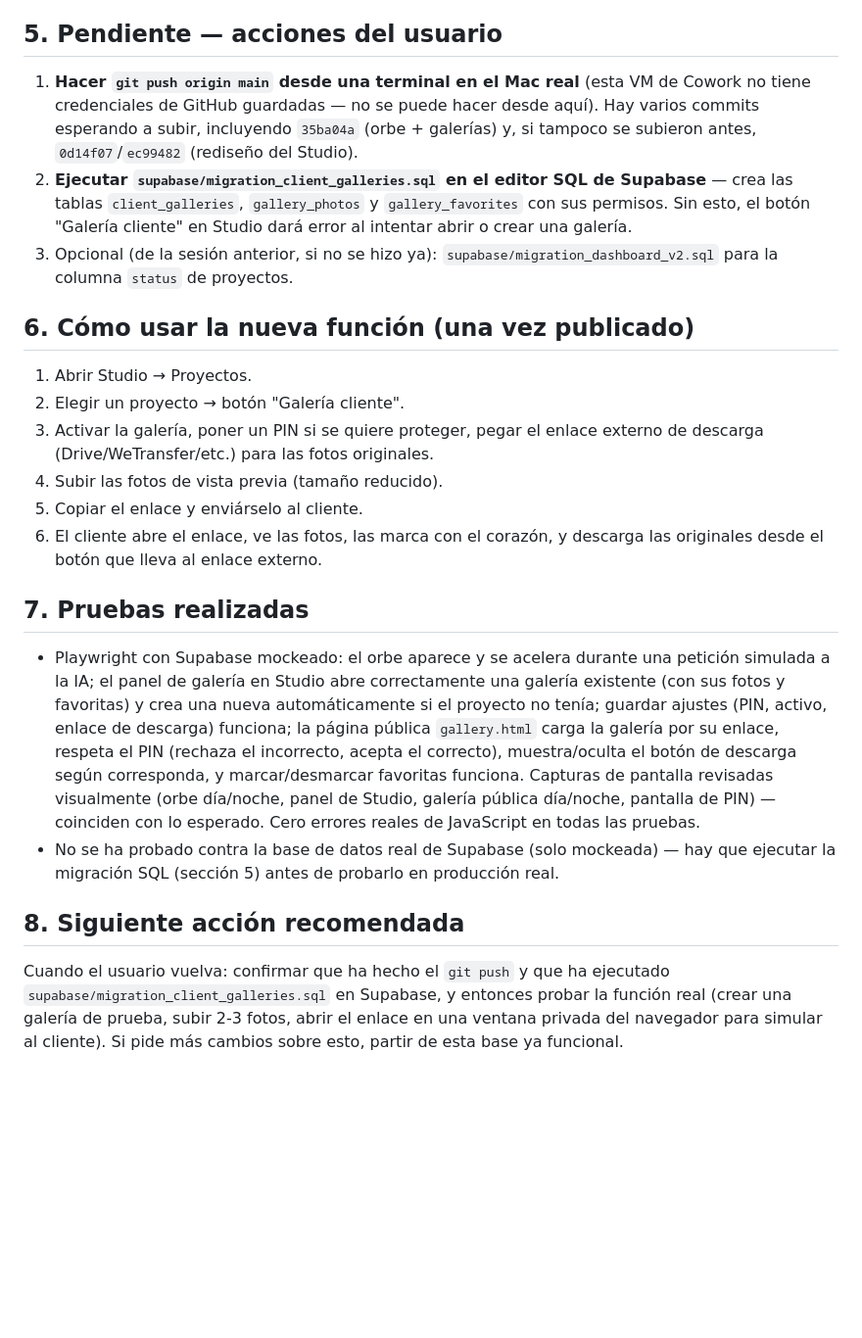
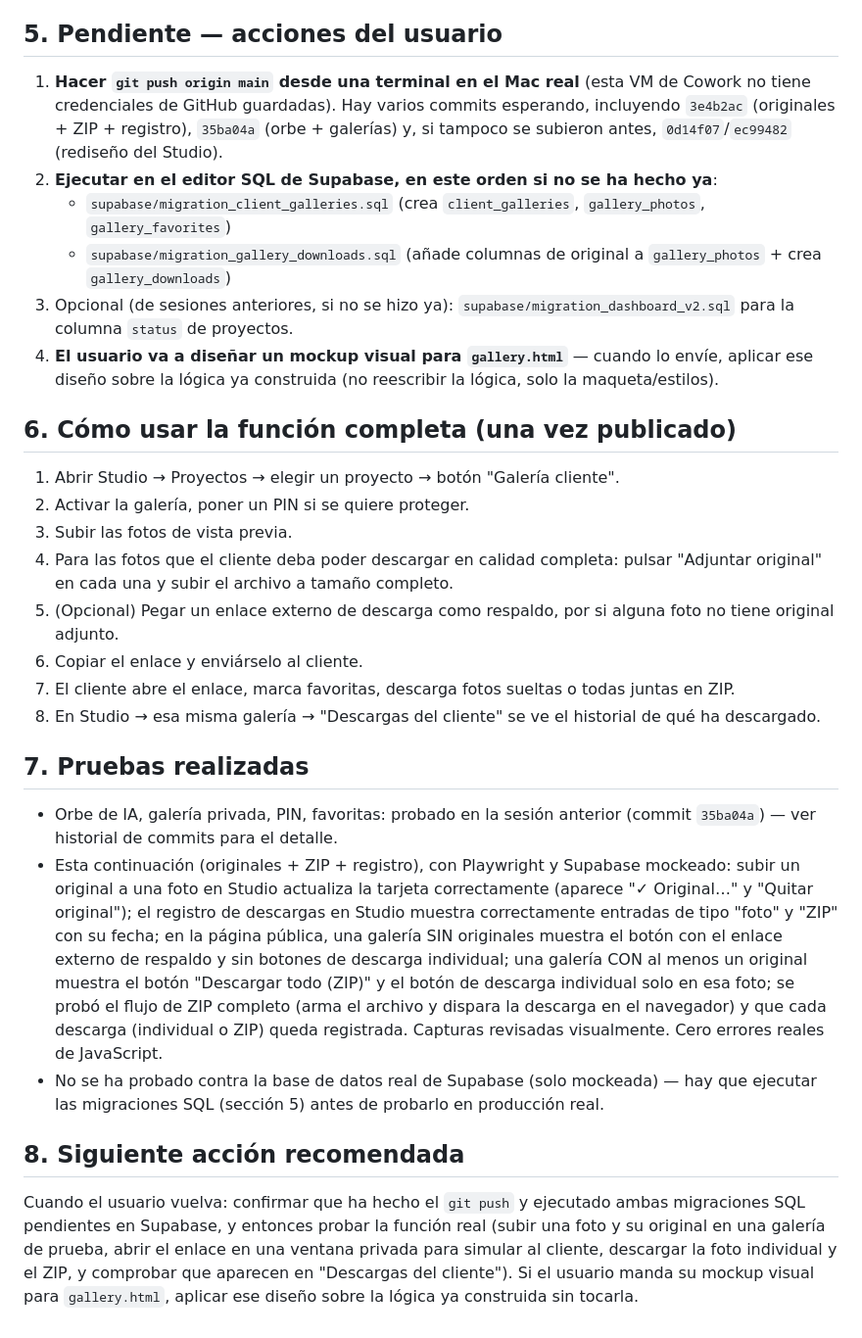
Before and after one commit to adamathesizzler/open-grain, a Markdown page: PROJECT_STATE.md, the part around one of its changes. Shown at 98% size. Drawn GitHub-style; blank space fills up the shorter version.

```diff
--- a/PROJECT_STATE.md
+++ b/PROJECT_STATE.md
@@ -35,24 +36,30 @@
 
 ## 5. Pendiente — acciones del usuario
 
-1. **Hacer `git push origin main` desde una terminal en el Mac real** (esta VM de Cowork no tiene credenciales de GitHub guardadas — no se puede hacer desde aquí). Hay varios commits esperando a subir, incluyendo `35ba04a` (orbe + galerías) y, si tampoco se subieron antes, `0d14f07`/`ec99482` (rediseño del Studio).
-2. **Ejecutar `supabase/migration_client_galleries.sql` en el editor SQL de Supabase** — crea las tablas `client_galleries`, `gallery_photos` y `gallery_favorites` con sus permisos. Sin esto, el botón "Galería cliente" en Studio dará error al intentar abrir o crear una galería.
-3. Opcional (de la sesión anterior, si no se hizo ya): `supabase/migration_dashboard_v2.sql` para la columna `status` de proyectos.
+1. **Hacer `git push origin main` desde una terminal en el Mac real** (esta VM de Cowork no tiene credenciales de GitHub guardadas). Hay varios commits esperando, incluyendo `3e4b2ac` (originales + ZIP + registro), `35ba04a` (orbe + galerías) y, si tampoco se subieron antes, `0d14f07`/`ec99482` (rediseño del Studio).
+2. **Ejecutar en el editor SQL de Supabase, en este orden si no se ha hecho ya**:
+   - `supabase/migration_client_galleries.sql` (crea `client_galleries`, `gallery_photos`, `gallery_favorites`)
+   - `supabase/migration_gallery_downloads.sql` (añade columnas de original a `gallery_photos` + crea `gallery_downloads`)
+3. Opcional (de sesiones anteriores, si no se hizo ya): `supabase/migration_dashboard_v2.sql` para la columna `status` de proyectos.
+4. **El usuario va a diseñar un mockup visual para `gallery.html`** — cuando lo envíe, aplicar ese diseño sobre la lógica ya construida (no reescribir la lógica, solo la maqueta/estilos).
 
-## 6. Cómo usar la nueva función (una vez publicado)
+## 6. Cómo usar la función completa (una vez publicado)
 
-1. Abrir Studio → Proyectos.
-2. Elegir un proyecto → botón "Galería cliente".
-3. Activar la galería, poner un PIN si se quiere proteger, pegar el enlace externo de descarga (Drive/WeTransfer/etc.) para las fotos originales.
-4. Subir las fotos de vista previa (tamaño reducido).
-5. Copiar el enlace y enviárselo al cliente.
-6. El cliente abre el enlace, ve las fotos, las marca con el corazón, y descarga las originales desde el botón que lleva al enlace externo.
+1. Abrir Studio → Proyectos → elegir un proyecto → botón "Galería cliente".
+2. Activar la galería, poner un PIN si se quiere proteger.
+3. Subir las fotos de vista previa.
+4. Para las fotos que el cliente deba poder descargar en calidad completa: pulsar "Adjuntar original" en cada una y subir el archivo a tamaño completo.
+5. (Opcional) Pegar un enlace externo de descarga como respaldo, por si alguna foto no tiene original adjunto.
+6. Copiar el enlace y enviárselo al cliente.
+7. El cliente abre el enlace, marca favoritas, descarga fotos sueltas o todas juntas en ZIP.
+8. En Studio → esa misma galería → "Descargas del cliente" se ve el historial de qué ha descargado.
 
 ## 7. Pruebas realizadas
 
-- Playwright con Supabase mockeado: el orbe aparece y se acelera durante una petición simulada a la IA; el panel de galería en Studio abre correctamente una galería existente (con sus fotos y favoritas) y crea una nueva automáticamente si el proyecto no tenía; guardar ajustes (PIN, activo, enlace de descarga) funciona; la página pública `gallery.html` carga la galería por su enlace, respeta el PIN (rechaza el incorrecto, acepta el correcto), muestra/oculta el botón de descarga según corresponda, y marcar/desmarcar favoritas funciona. Capturas de pantalla revisadas visualmente (orbe día/noche, panel de Studio, galería pública día/noche, pantalla de PIN) — coinciden con lo esperado. Cero errores reales de JavaScript en todas las pruebas.
-- No se ha probado contra la base de datos real de Supabase (solo mockeada) — hay que ejecutar la migración SQL (sección 5) antes de probarlo en producción real.
+- Orbe de IA, galería privada, PIN, favoritas: probado en la sesión anterior (commit `35ba04a`) — ver historial de commits para el detalle.
+- Esta continuación (originales + ZIP + registro), con Playwright y Supabase mockeado: subir un original a una foto en Studio actualiza la tarjeta correctamente (aparece "✓ Original…" y "Quitar original"); el registro de descargas en Studio muestra correctamente entradas de tipo "foto" y "ZIP" con su fecha; en la página pública, una galería SIN originales muestra el botón con el enlace externo de respaldo y sin botones de descarga individual; una galería CON al menos un original muestra el botón "Descargar todo (ZIP)" y el botón de descarga individual solo en esa foto; se probó el flujo de ZIP completo (arma el archivo y dispara la descarga en el navegador) y que cada descarga (individual o ZIP) queda registrada. Capturas revisadas visualmente. Cero errores reales de JavaScript.
+- No se ha probado contra la base de datos real de Supabase (solo mockeada) — hay que ejecutar las migraciones SQL (sección 5) antes de probarlo en producción real.
 
 ## 8. Siguiente acción recomendada
 
-Cuando el usuario vuelva: confirmar que ha hecho el `git push` y que ha ejecutado `supabase/migration_client_galleries.sql` en Supabase, y entonces probar la función real (crear una galería de prueba, subir 2-3 fotos, abrir el enlace en una ventana privada del navegador para simular al cliente). Si pide más cambios sobre esto, partir de esta base ya funcional.
+Cuando el usuario vuelva: confirmar que ha hecho el `git push` y ejecutado ambas migraciones SQL pendientes en Supabase, y entonces probar la función real (subir una foto y su original en una galería de prueba, abrir el enlace en una ventana privada para simular al cliente, descargar la foto individual y el ZIP, y comprobar que aparecen en "Descargas del cliente"). Si el usuario manda su mockup visual para `gallery.html`, aplicar ese diseño sobre la lógica ya construida sin tocarla.
```
Also changed, not shown: other parts of PROJECT_STATE.md (+22 -21 lines).
